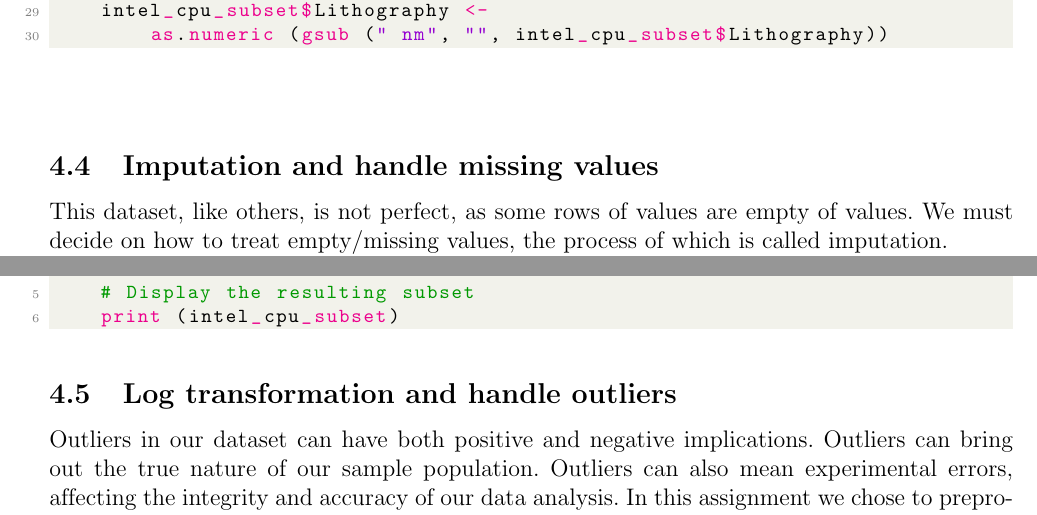
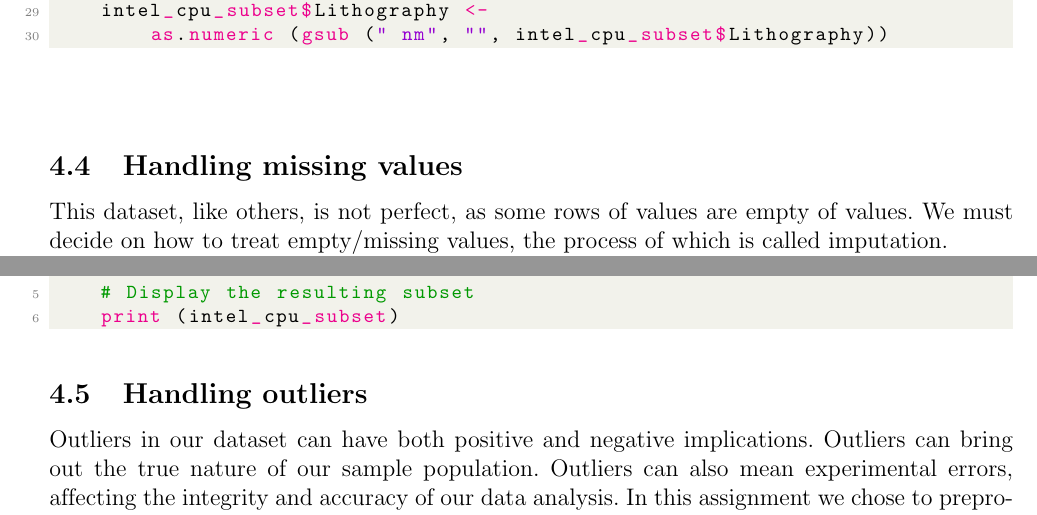
Before and after one commit to kchan139/probability-statistics, a LaTeX document (main.tex, which reads sections/pre_process.tex): two parts of pages 13 and 15 of 26, joined at a grey line, cut so that both start at the same text. Compiled offline with pdfLaTeX.

Commit message:
Simplified titles

```diff
--- a/sections/pre_process.tex
+++ b/sections/pre_process.tex
@@ -56,7 +56,7 @@ In this section, we load and clean the data for our analysis.
 
 \vspace*{1cm}
 
-\subsection{Imputation and handle missing values}
+\subsection{Handling missing values}
 
 This dataset, like others, is not perfect, as some rows of values are empty of values. We must decide on how to treat empty/missing values, the process of which is called imputation.
 
@@ -120,7 +120,8 @@ In contrast and for example, here's why using median imputation is not suitable
     print (intel_cpu_subset)
 \end{lstlisting}
 
-\subsection{Log transformation and handle outliers}
+\subsection{Handling outliers}
+
 Outliers in our dataset can have both positive and negative implications. Outliers can bring out the true nature of our sample population. Outliers can also mean experimental errors, affecting the integrity and accuracy of our data analysis. In this assignment we chose to preprocess outlier values. Specifically, our initial observations have shown that our dataset is skewed. Thus, we will specifically employ log transformation to adjust the datapoints at certain columns.\\
 
 Log transformation simply means applying a base-10 logarithm function to a column, specifically TDP (Thermal Design Power):
```
